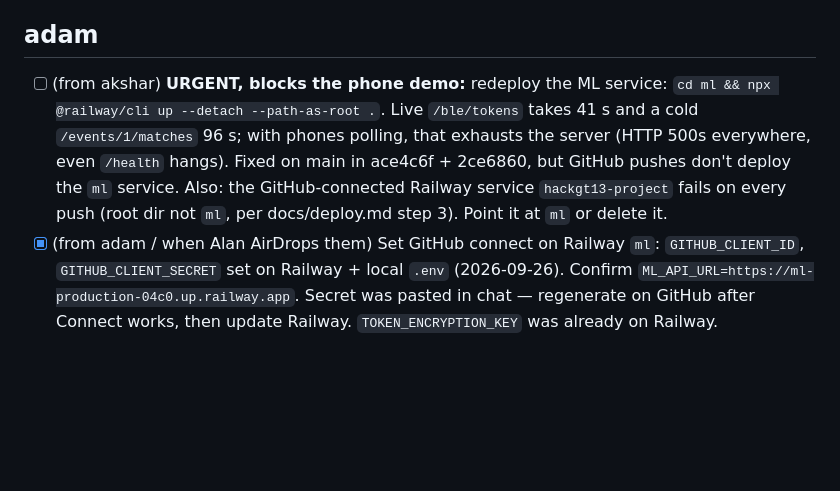
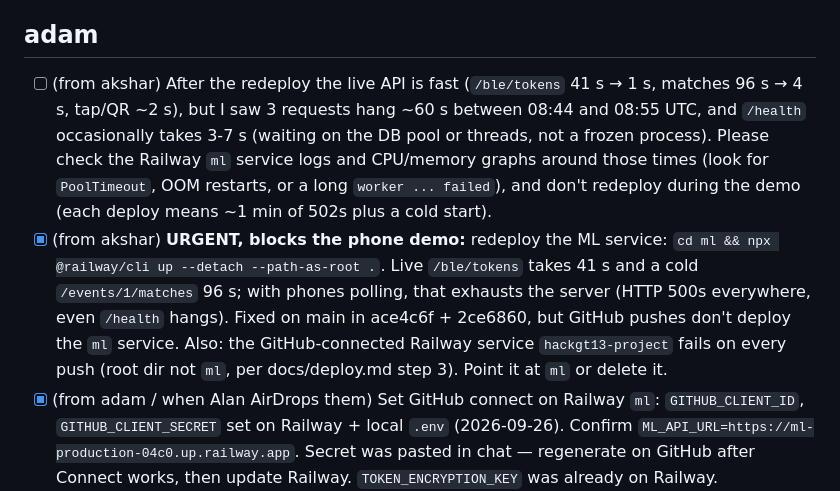
Before and after one commit to adamissac/hackgt13-project, a Markdown page: REQUESTS.md, the part around the change. GitHub-like rendering; blank space fills up the shorter version.

```diff
--- a/REQUESTS.md
+++ b/REQUESTS.md
@@ -6,7 +6,8 @@ Add asks to someone else's section as `- [ ] (from <you>) <ask>`. Keep each item
 These are notes between equals, not approval requests: nobody (Adam included) signs off on anyone's work.
 
 ## adam
-- [ ] (from akshar) **URGENT, blocks the phone demo:** redeploy the ML service: `cd ml && npx @railway/cli up --detach --path-as-root .`. Live `/ble/tokens` takes 41 s and a cold `/events/1/matches` 96 s; with phones polling, that exhausts the server (HTTP 500s everywhere, even `/health` hangs). Fixed on main in ace4c6f + 2ce6860, but GitHub pushes don't deploy the `ml` service. Also: the GitHub-connected Railway service `hackgt13-project` fails on every push (root dir not `ml`, per docs/deploy.md step 3). Point it at `ml` or delete it.
+- [ ] (from akshar) After the redeploy the live API is fast (`/ble/tokens` 41 s → 1 s, matches 96 s → 4 s, tap/QR ~2 s), but I saw 3 requests hang ~60 s between 08:44 and 08:55 UTC, and `/health` occasionally takes 3-7 s (waiting on the DB pool or threads, not a frozen process). Please check the Railway `ml` service logs and CPU/memory graphs around those times (look for `PoolTimeout`, OOM restarts, or a long `worker ... failed`), and don't redeploy during the demo (each deploy means ~1 min of 502s plus a cold start).
+- [x] (from akshar) **URGENT, blocks the phone demo:** redeploy the ML service: `cd ml && npx @railway/cli up --detach --path-as-root .`. Live `/ble/tokens` takes 41 s and a cold `/events/1/matches` 96 s; with phones polling, that exhausts the server (HTTP 500s everywhere, even `/health` hangs). Fixed on main in ace4c6f + 2ce6860, but GitHub pushes don't deploy the `ml` service. Also: the GitHub-connected Railway service `hackgt13-project` fails on every push (root dir not `ml`, per docs/deploy.md step 3). Point it at `ml` or delete it.
 - [x] (from adam / when Alan AirDrops them) Set GitHub connect on Railway `ml`: `GITHUB_CLIENT_ID`, `GITHUB_CLIENT_SECRET` set on Railway + local `.env` (2026-09-26). Confirm `ML_API_URL=https://ml-production-04c0.up.railway.app`. Secret was pasted in chat — regenerate on GitHub after Connect works, then update Railway. `TOKEN_ENCRYPTION_KEY` was already on Railway.
 - [ ] (from arjun) Redeploy the ML service on Railway (`cd ml && npx @railway/cli up --detach --path-as-root .`) so it picks up the event-model fix; then `/dashboard/1` should show 80 people.
 - [ ] (from alan) Rebuild the dev client: `expo-document-picker@~57.0.0` (native) was added for resume upload on the new Profile -> Manage sources screen (`mobile/app/accounts.tsx`). Run `npx expo install --fix` first to confirm the version (the cloud agent couldn't reach Expo's servers).
```
Also changed, not shown: PROGRESS.md (+18 -0 lines).
